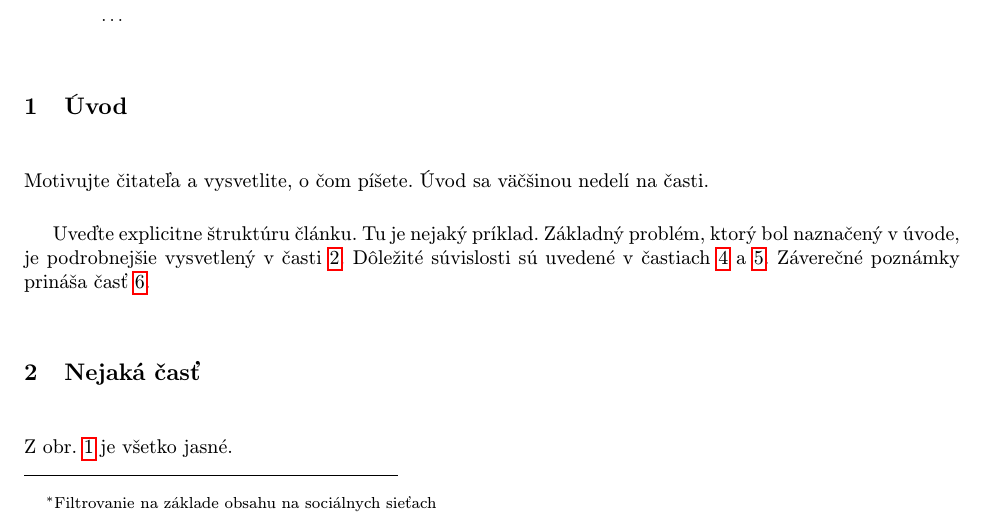
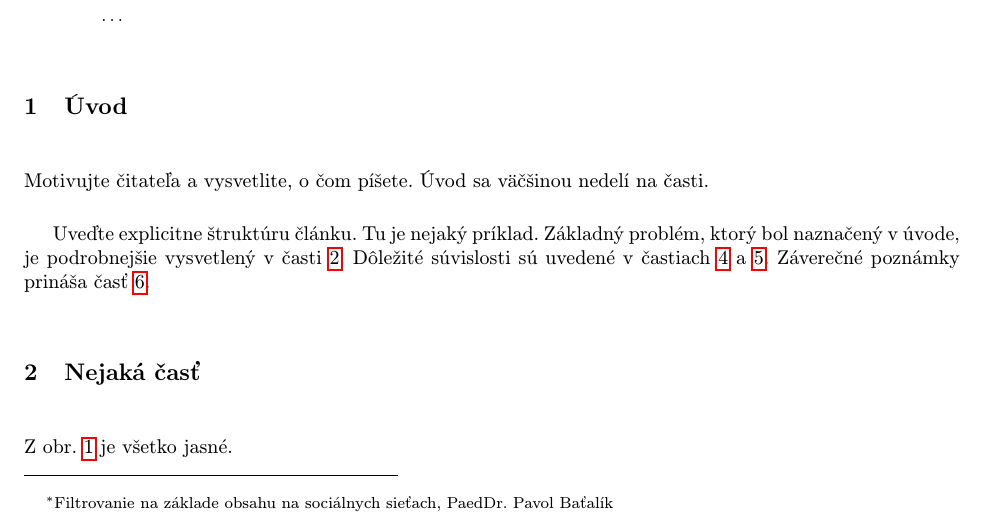
Before and after one commit to lukaskapralik/repozitar, a LaTeX document (clanok.tex): part of page 1 of 3, cut so that both start at the same text. Compiled offline with pdfLaTeX.

Commit message:
cviciaci_clanok.tex

```diff
--- a/clanok.tex
+++ b/clanok.tex
@@ -15,7 +15,7 @@
 
 \pagestyle{headings}
 
-\title{Názov\thanks{Filtrovanie na základe obsahu na sociálnych sieťach}} % meno a priezvisko vyučujúceho na cvičeniach
+\title{Názov\thanks{Filtrovanie na základe obsahu na sociálnych sieťach, PaedDr. Pavol Baťalík}} % meno a priezvisko vyučujúceho na cvičeniach
 
 \author{Lukáš Kaprálik\\[2pt]
 	{\small Slovenská technická univerzita v Bratislave}\\
```
